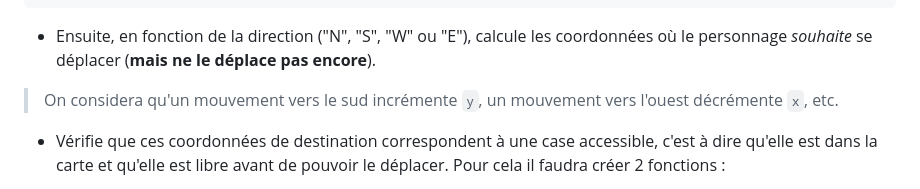
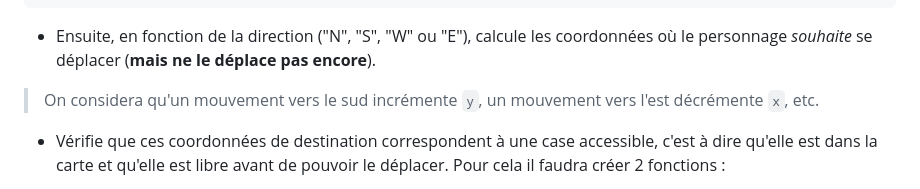
Before and after one commit to WildCodeSchool/js-poo-heracles-labour-4-part-1, a Markdown page: README.fr.md, the part around the change. GitHub-like rendering.

Commit message:
Correction des axes

```diff
--- a/README.fr.md
+++ b/README.fr.md
@@ -42,7 +42,7 @@ Pour construire tout ça, procède de la sorte :
 
 - Ensuite, en fonction de la direction ("N", "S", "W" ou "E"), calcule les coordonnées où le personnage *souhaite* se déplacer (**mais ne le déplace pas encore**).
 
-> On considera qu'un mouvement vers le sud incrémente `y`, un mouvement vers l'ouest décrémente `x`, etc.
+> On considera qu'un mouvement vers le sud incrémente `y`, un mouvement vers l'est décrémente `x`, etc.
 
 - Vérifie que ces coordonnées de destination correspondent à une case accessible, c'est à dire qu'elle est dans la carte et qu'elle est libre avant de pouvoir le déplacer. Pour cela il faudra créer 2 fonctions :
 
```
Also changed, not shown: 1 other file.
